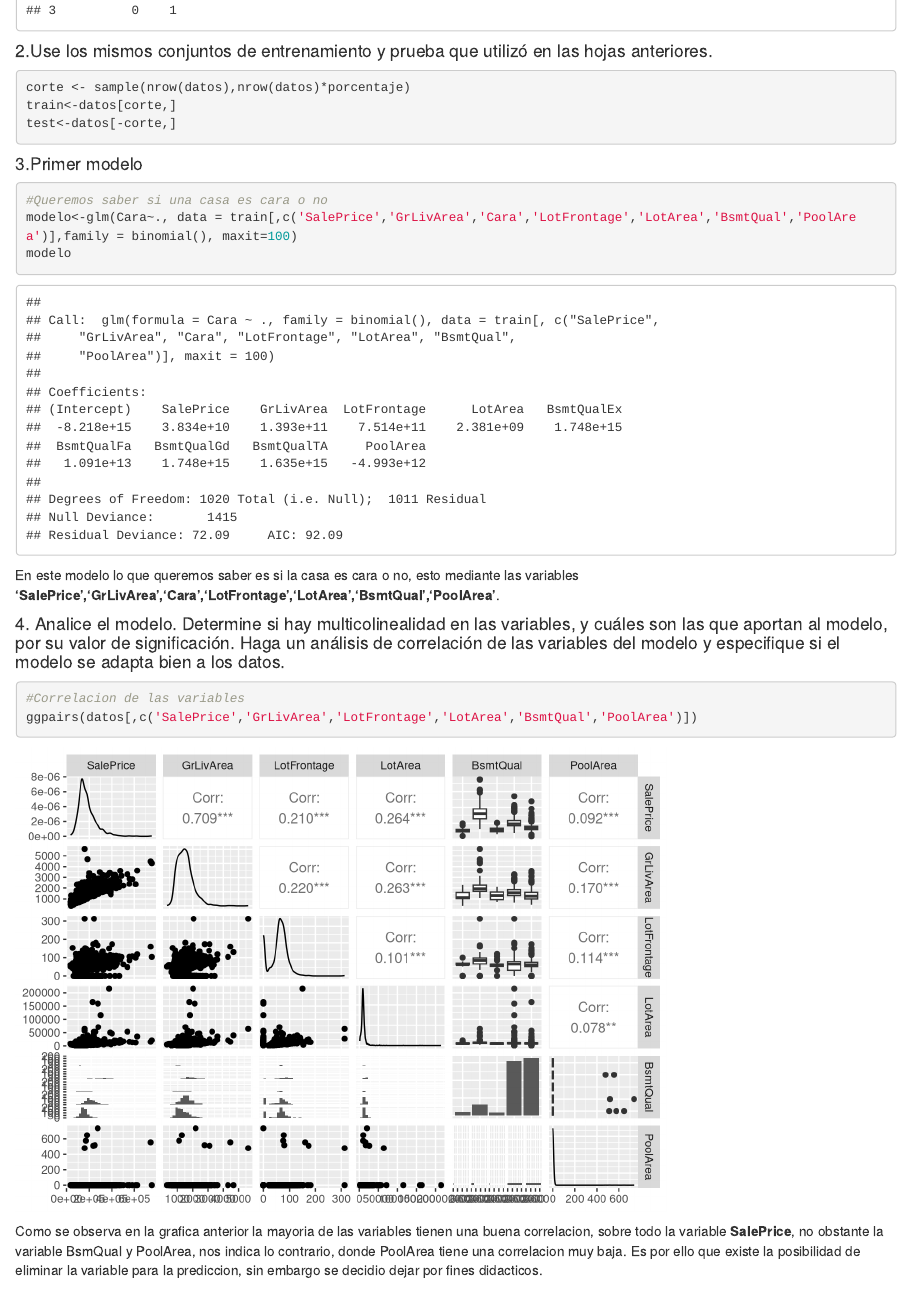
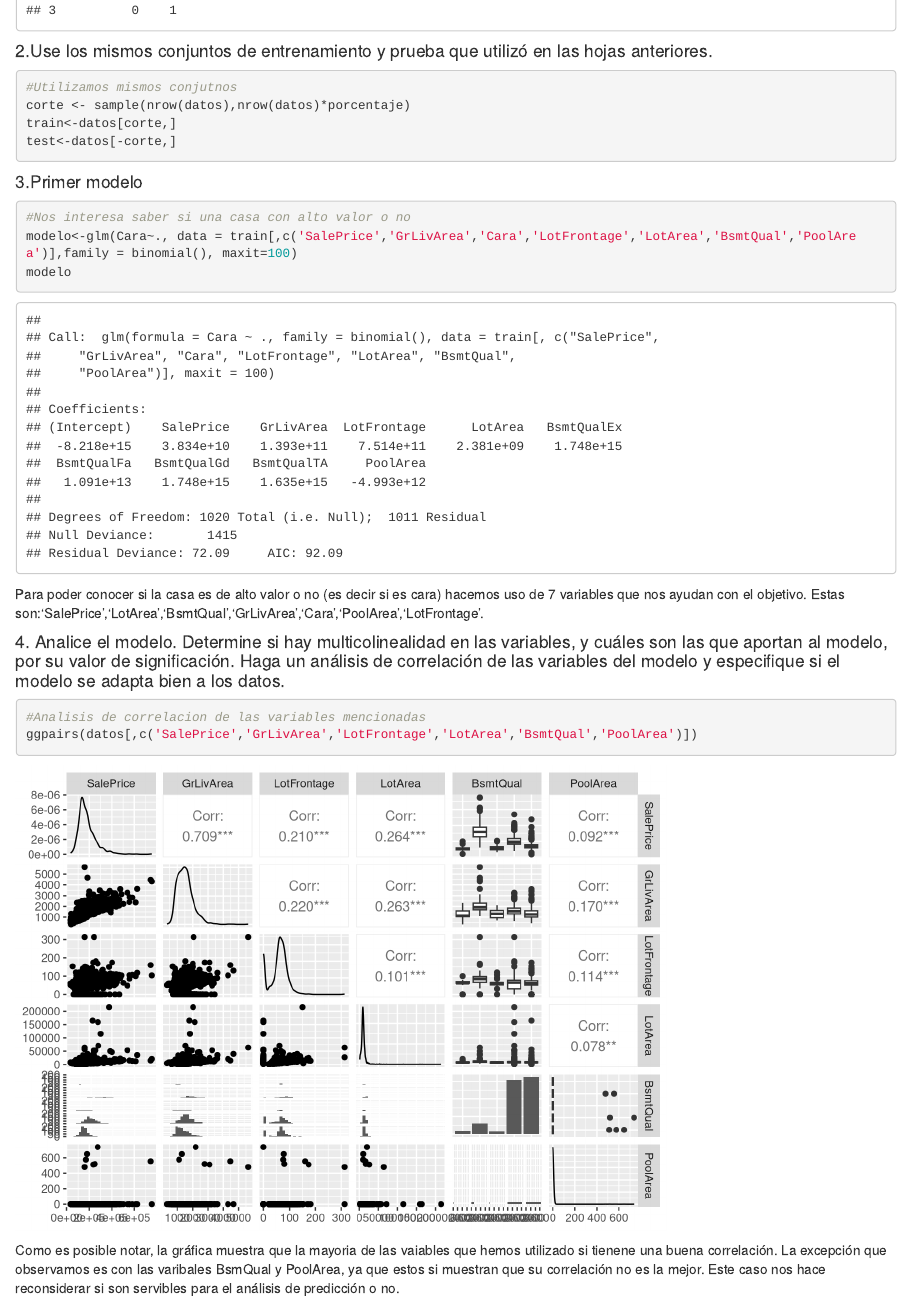
Before and after one commit to Marianadaso3/HDT6-ModeloRegresionLogistica, an R Markdown document (main.rmd): the page in a window 1100 px wide, from 1900 px down. Rendered offline with R 4.5, knitr and Pandoc, with nearby package versions.

Commit message:
primeros terminados

````diff
--- a/main.rmd
+++ b/main.rmd
@@ -54,6 +54,7 @@ head(datos, n = 3)
 
 #### 2.Use los mismos conjuntos de entrenamiento y prueba que utilizó en las hojas anteriores.
 ```{r}
+#Utilizamos mismos conjutnos
 corte <- sample(nrow(datos),nrow(datos)*porcentaje)
 train<-datos[corte,]
 test<-datos[-corte,]
@@ -62,15 +63,15 @@ test<-datos[-corte,]
 #### 3.Primer modelo
 
 ```{r warning=FALSE}
-#Queremos saber si una casa es cara o no
+#Nos interesa saber si una casa con alto valor o no
 modelo<-glm(Cara~., data = train[,c('SalePrice','GrLivArea','Cara','LotFrontage','LotArea','BsmtQual','PoolArea')],family = binomial(), maxit=100)
 modelo
 ```
-En este modelo lo que queremos saber es si la casa es cara o no, esto mediante las variables **'SalePrice','GrLivArea','Cara','LotFrontage','LotArea','BsmtQual','PoolArea'**.
+Para poder conocer si la casa es de alto valor o no (es decir si es cara) hacemos uso de 7 variables que nos ayudan con el objetivo. Estas son:'SalePrice','LotArea','BsmtQual','GrLivArea','Cara','PoolArea','LotFrontage'.
 
 #### 4. Analice el modelo. Determine si hay multicolinealidad en las variables, y cuáles son las que aportan al modelo, por su valor de significación. Haga un análisis de correlación de las variables del modelo y especifique si el modelo se adapta bien a los datos.
 ```{r message=FALSE, warning=FALSE}
-#Correlacion de las variables
+#Analisis de correlacion de las variables mencionadas
 ggpairs(datos[,c('SalePrice','GrLivArea','LotFrontage','LotArea','BsmtQual','PoolArea')])
 ```
-Como se observa en la grafica anterior la mayoria de las variables tienen una buena correlacion, sobre todo la variable **SalePrice**, no obstante la variable BsmQual y PoolArea, nos indica lo contrario, donde PoolArea tiene una correlacion muy baja. Es por ello que existe la posibilidad de eliminar la variable para la prediccion, sin embargo se decidio dejar por fines didacticos.
+Como es posible notar, la gráfica muestra que la mayoria de las vaiables que hemos utilizado si tienene una buena correlación. La excepción que observamos es con las varibales BsmQual y PoolArea, ya que estos si muestran que su correlación no es la mejor. Este caso nos hace reconsiderar si son servibles para el análisis de predicción o no.
````
